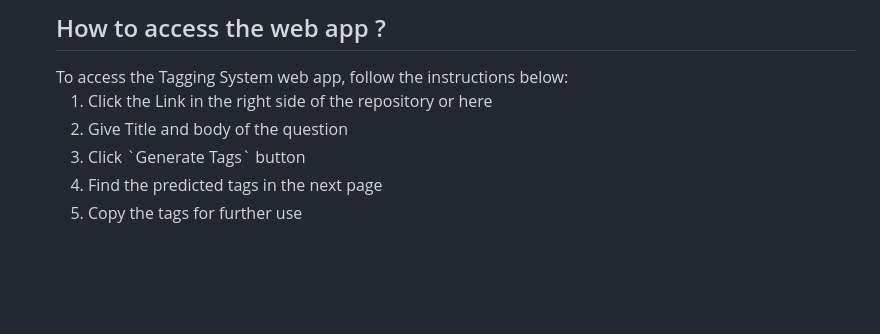
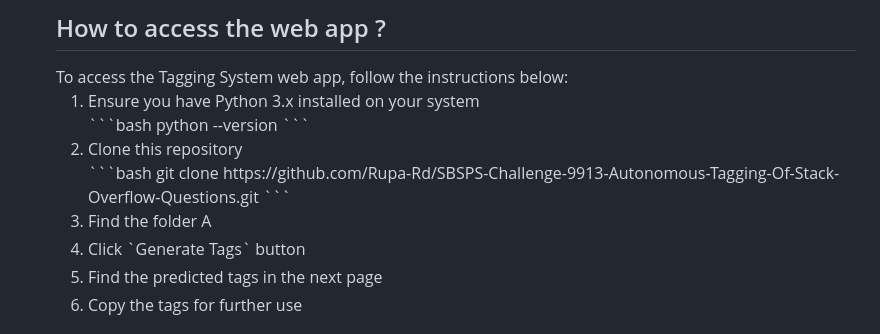
Before and after one commit to smartinternz02/SBSPS-Challenge-9913-Autonomous-Tagging-Of-Stack-Overflow-Questions, a Markdown page: README.md, the part around the change printed below. GitHub-like rendering; blank space fills up the shorter version.

````diff
--- a/README.md
+++ b/README.md
@@ -91,8 +91,15 @@ The Tagging system is a web application that automatically assigns tags to stack
 <h2>How to access the web app ? </h2>
 To access the Tagging System web app, follow the instructions below:
 <ol>
-<li> Click the Link in the right side of the repository or here </li>
-<li> Give Title and body of the question </li>
+<li> Ensure you have Python 3.x installed on your system </li>
+    ```bash
+    python --version
+    ```
+<li> Clone this repository </li>
+    ```bash
+    git clone https://github.com/Rupa-Rd/SBSPS-Challenge-9913-Autonomous-Tagging-Of-Stack-Overflow-Questions.git
+    ```
+<li> Find the folder A </li>
 <li> Click `Generate Tags` button </li>
 <li> Find the predicted tags in the next page </li>
 <li> Copy the tags for further use </li>
````
Also changed, not shown: other parts of README.md (+2 -2 lines).
